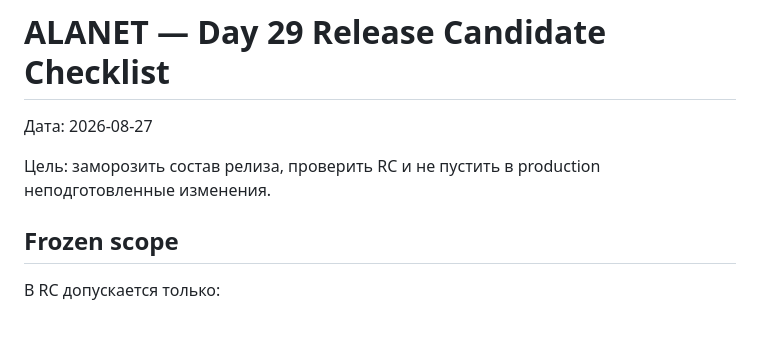
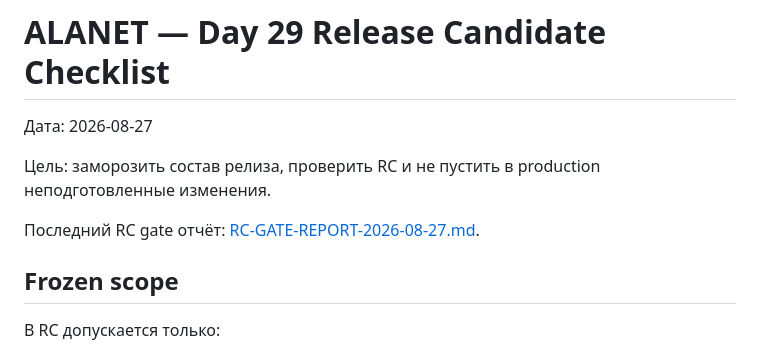
Before and after one commit to smetden33-sudo/alanet, a Markdown page: docs/DAY29-RELEASE-CANDIDATE-CHECKLIST.md, the part around the change. Rendered like a GitHub page; blank space fills up the shorter version.

Commit message:
docs: record rc gate readiness status

```diff
--- a/docs/DAY29-RELEASE-CANDIDATE-CHECKLIST.md
+++ b/docs/DAY29-RELEASE-CANDIDATE-CHECKLIST.md
@@ -3,6 +3,8 @@
 Дата: 2026-08-27
 
 Цель: заморозить состав релиза, проверить RC и не пустить в production неподготовленные изменения.
+
+Последний RC gate отчёт: [RC-GATE-REPORT-2026-08-27.md](./RC-GATE-REPORT-2026-08-27.md).
 
 ## Frozen scope
 
```
Also changed, not shown: docs/DAY30-PRODUCTION-RELEASE-CHECKLIST.md (+2 -0 lines), docs/RC-GATE-REPORT-2026-08-27.md (added, +43 -0 lines).
